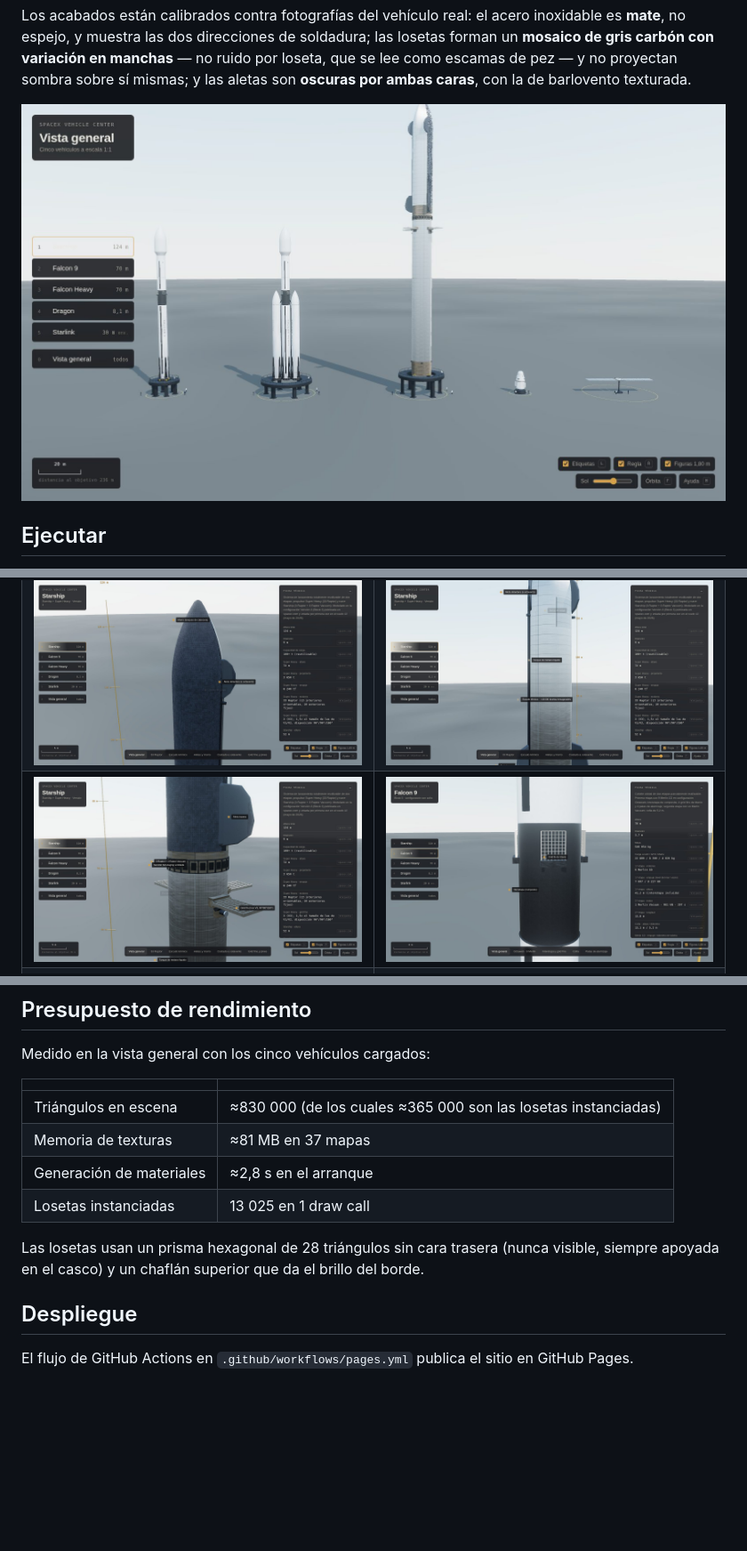
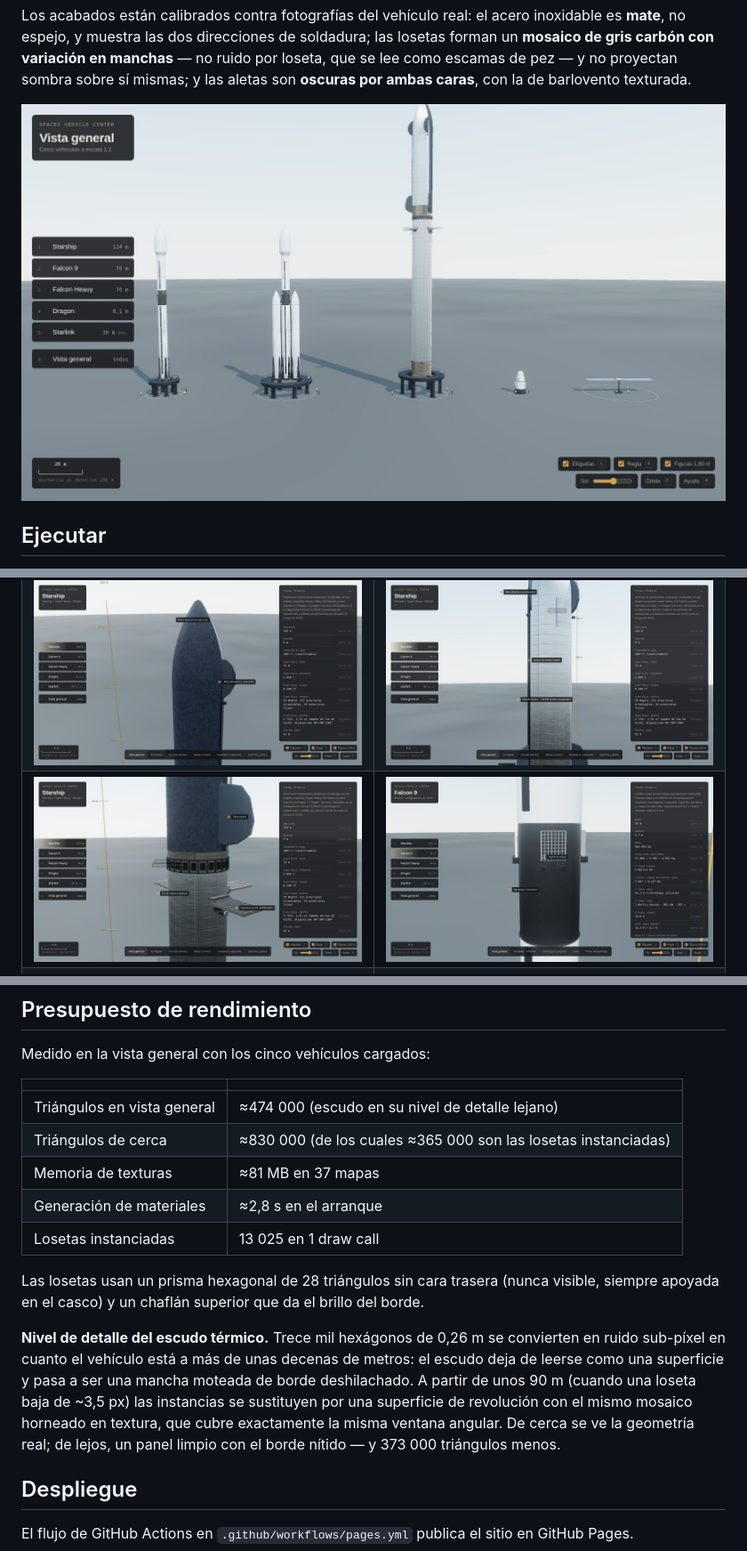
Before and after one commit to alvarodesigns34/spacex, a Markdown page: README.md, 3 parts joined by grey strips. Shown at 89% size. Rendered like a GitHub page; pictures changed too: docs/screenshots/overview.jpg, docs/screenshots/starship-gridfins.jpg; blank space fills up the shorter version.

```diff
--- a/README.md
+++ b/README.md
@@ -113,13 +113,16 @@ Medido en la vista general con los cinco vehículos cargados:
 
 | | |
 |---|---|
-| Triángulos en escena | ≈830 000 (de los cuales ≈365 000 son las losetas instanciadas) |
+| Triángulos en vista general | ≈474 000 (escudo en su nivel de detalle lejano) |
+| Triángulos de cerca | ≈830 000 (de los cuales ≈365 000 son las losetas instanciadas) |
 | Memoria de texturas | ≈81 MB en 37 mapas |
 | Generación de materiales | ≈2,8 s en el arranque |
 | Losetas instanciadas | 13 025 en 1 draw call |
 
 Las losetas usan un prisma hexagonal de 28 triángulos sin cara trasera (nunca visible, siempre apoyada en el casco) y un chaflán superior que da el brillo del borde.
 
+**Nivel de detalle del escudo térmico.** Trece mil hexágonos de 0,26 m se convierten en ruido sub-píxel en cuanto el vehículo está a más de unas decenas de metros: el escudo deja de leerse como una superficie y pasa a ser una mancha moteada de borde deshilachado. A partir de unos 90 m (cuando una loseta baja de ~3,5 px) las instancias se sustituyen por una superficie de revolución con el mismo mosaico horneado en textura, que cubre exactamente la misma ventana angular. De cerca se ve la geometría real; de lejos, un panel limpio con el borde nítido — y 373 000 triángulos menos.
+
 ## Despliegue
 
 El flujo de GitHub Actions en `.github/workflows/pages.yml` publica el sitio en GitHub Pages.
```
Also changed, not shown: docs/screenshots/falcon9.jpg, docs/screenshots/falconheavy.jpg, docs/screenshots/starlink-bus.jpg, docs/screenshots/starship-full.jpg, 5 other files.
